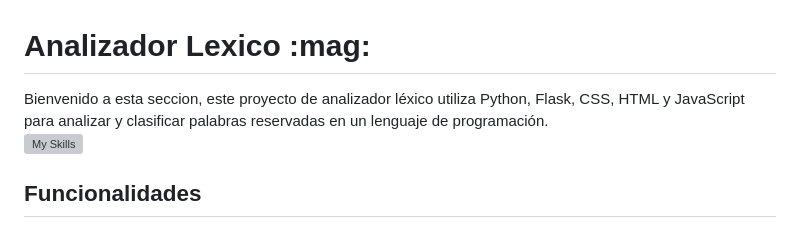
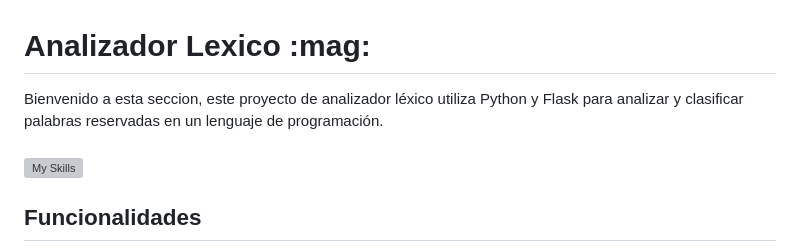
Before and after one commit to FdevMX/Analizador-Lexico, a Markdown page: README.md, the part around the change. Drawn GitHub-style; grey boxes are pictures that could not be loaded.

Commit message:
style: fix spacing

```diff
--- a/README.md
+++ b/README.md
@@ -1,6 +1,8 @@
 
 <h1 align="left"> Analizador Lexico :mag:</h1>
-Bienvenido a esta seccion, este proyecto de analizador léxico utiliza Python, Flask, CSS, HTML y JavaScript para analizar y clasificar palabras reservadas en un lenguaje de programación.
+Bienvenido a esta seccion, este proyecto de analizador léxico utiliza Python y Flask para analizar y clasificar palabras reservadas en un lenguaje de programación.
+
+###
 
 [![My Skills](https://skillicons.dev/icons?i=py,flask,js,html,css,vercel)](https://skillicons.dev)
 
```
